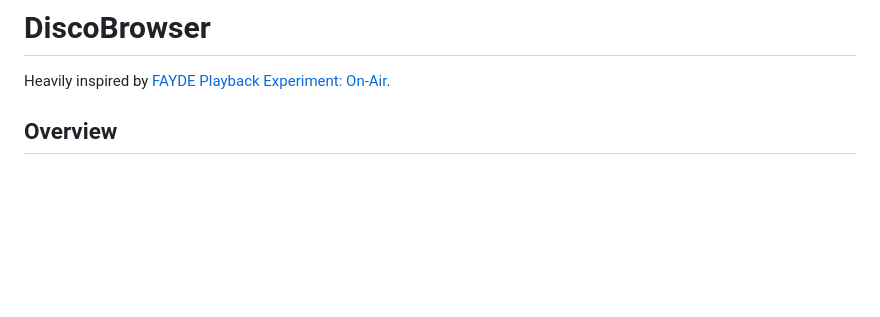
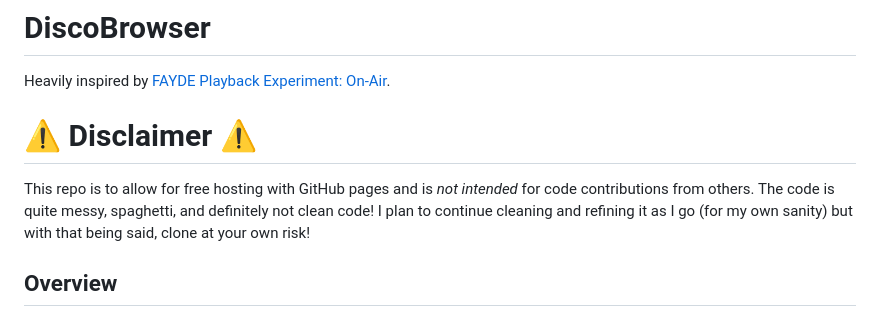
Before and after one commit to rosecolinlarry/DiscoBrowser, a Markdown page: README.md, the part around the change. GitHub-like rendering; blank space fills up the shorter version.

Commit message:
Add disclaimer about repo usage and code quality
Added a disclaimer about the repo's purpose and code quality.

```diff
--- a/README.md
+++ b/README.md
@@ -2,6 +2,9 @@
 
 Heavily inspired by [FAYDE Playback Experiment: On-Air](https://fayde.co.uk/).
 
+# ⚠️ Disclaimer ⚠️
+
+This repo is to allow for free hosting with GitHub pages and is _not intended_ for code contributions from others. The code is quite messy, spaghetti, and definitely not clean code! I plan to continue cleaning and refining it as I go (for my own sanity) but with that being said, clone at your own risk!
 
 ## Overview
 
```
